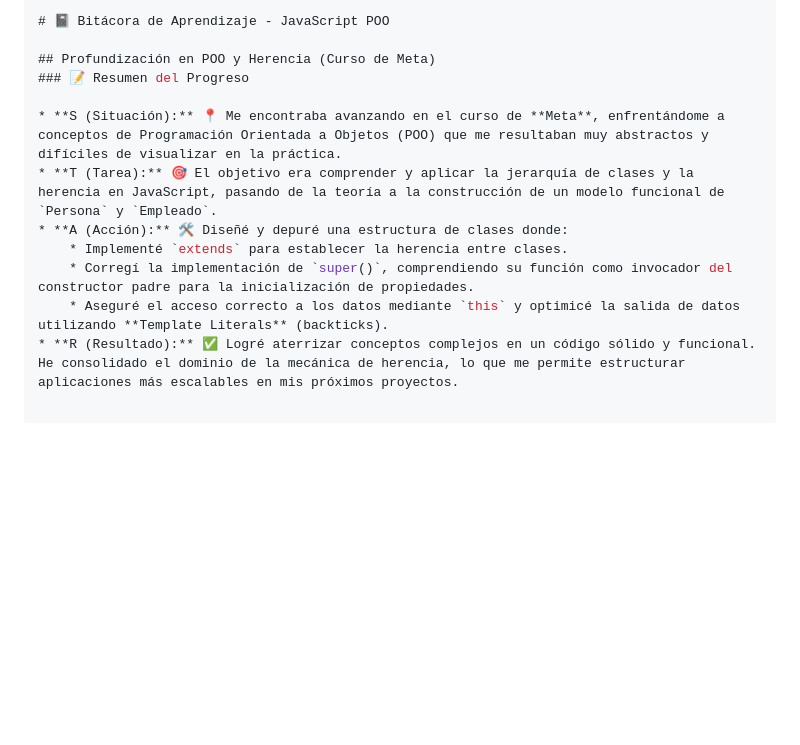
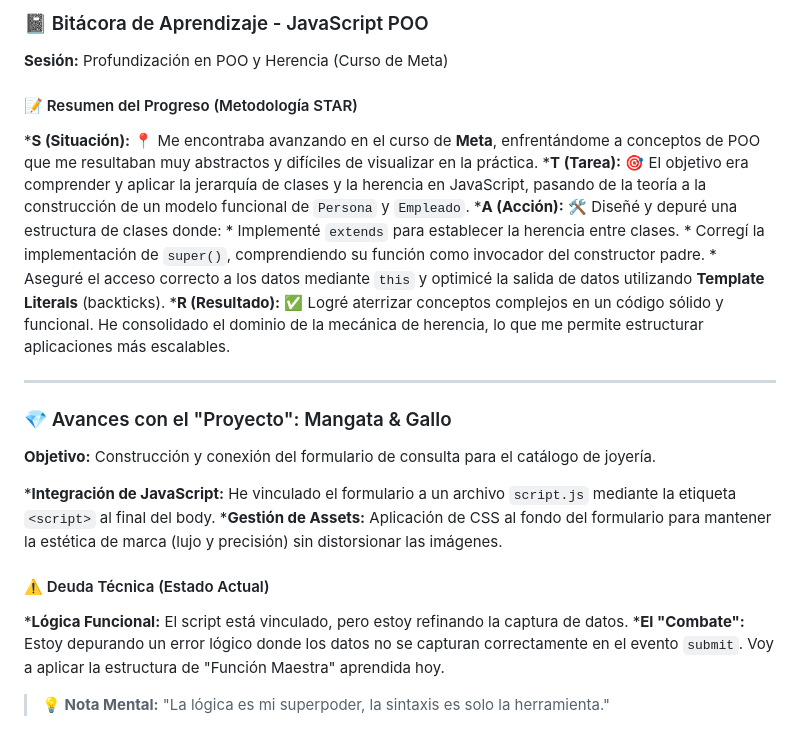
Before and after one commit to anudoranador87/Mi-Camino-Web-365, a Markdown page: mi-camino.web.md, the part around one of its changes. Drawn GitHub-style; blank space fills up the shorter version.

```diff
--- a/mi-camino.web.md
+++ b/mi-camino.web.md
@@ -255,13 +258,29 @@ He pasado de un archivo desordenado a una arquitectura limpia que impresiona por
 
-# 📓 Bitácora de Aprendizaje - JavaScript POO
+### 📓 Bitácora de Aprendizaje - JavaScript POO
+**Sesión:** Profundización en POO y Herencia (Curso de Meta)
 
-## Profundización en POO y Herencia (Curso de Meta)
-### 📝 Resumen del Progreso
+#### 📝 Resumen del Progreso (Metodología STAR)
 
-* **S (Situación):** 📍 Me encontraba avanzando en el curso de **Meta**, enfrentándome a conceptos de Programación Orientada a Objetos (POO) que me resultaban muy abstractos y difíciles de visualizar en la práctica.
-* **T (Tarea):** 🎯 El objetivo era comprender y aplicar la jerarquía de clases y la herencia en JavaScript, pasando de la teoría a la construcción de un modelo funcional de `Persona` y `Empleado`.
-* **A (Acción):** 🛠️ Diseñé y depuré una estructura de clases donde:
+***S (Situación):** 📍 Me encontraba avanzando en el curso de **Meta**, enfrentándome a conceptos de POO que me resultaban muy abstractos y difíciles de visualizar en la práctica.
+***T (Tarea):** 🎯 El objetivo era comprender y aplicar la jerarquía de clases y la herencia en JavaScript, pasando de la teoría a la construcción de un modelo funcional de `Persona` y `Empleado`.
+***A (Acción):** 🛠️ Diseñé y depuré una estructura de clases donde:
     * Implementé `extends` para establecer la herencia entre clases.
-    * Corregí la implementación de `super()`, comprendiendo su función como invocador del constructor padre para la inicialización de propiedades.
+    * Corregí la implementación de `super()`, comprendiendo su función como invocador del constructor padre.
     * Aseguré el acceso correcto a los datos mediante `this` y optimicé la salida de datos utilizando **Template Literals** (backticks).
-* **R (Resultado):** ✅ Logré aterrizar conceptos complejos en un código sólido y funcional. He consolidado el dominio de la mecánica de herencia, lo que me permite estructurar aplicaciones más escalables en mis próximos proyectos.
+***R (Resultado):** ✅ Logré aterrizar conceptos complejos en un código sólido y funcional. He consolidado el dominio de la mecánica de herencia, lo que me permite estructurar aplicaciones más escalables.
+
+
+
+---
+
+### 💎 Avances con el "Proyecto": Mangata & Gallo
+**Objetivo:** Construcción y conexión del formulario de consulta para el catálogo de joyería.
+
+***Integración de JavaScript:** He vinculado el formulario a un archivo `script.js` mediante la etiqueta `<script>` al final del body.
+***Gestión de Assets:** Aplicación de CSS al fondo del formulario para mantener la estética de marca (lujo y precisión) sin distorsionar las imágenes.
+
+#### ⚠️ Deuda Técnica (Estado Actual)
+***Lógica Funcional:** El script está vinculado, pero estoy refinando la captura de datos.
+***El "Combate":** Estoy depurando un error lógico donde los datos no se capturan correctamente en el evento `submit`. Voy a aplicar la estructura de "Función Maestra" aprendida hoy.
+
+> **💡 Nota Mental:** "La lógica es mi superpoder, la sintaxis es solo la herramienta."
```
Also changed, not shown: other parts of mi-camino.web.md (+12 -9 lines), README.md (+3 -1 lines).
